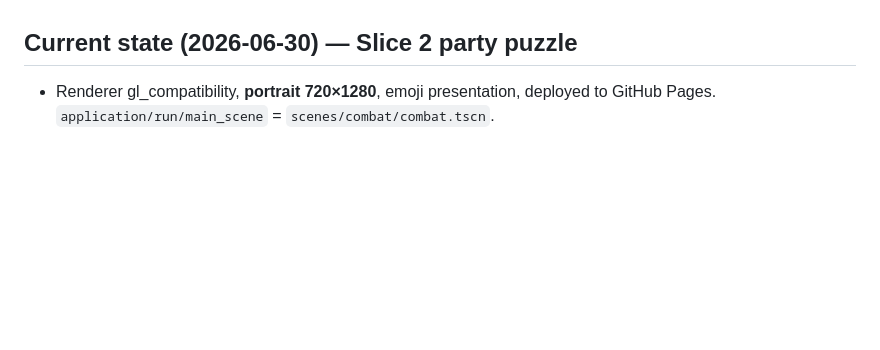
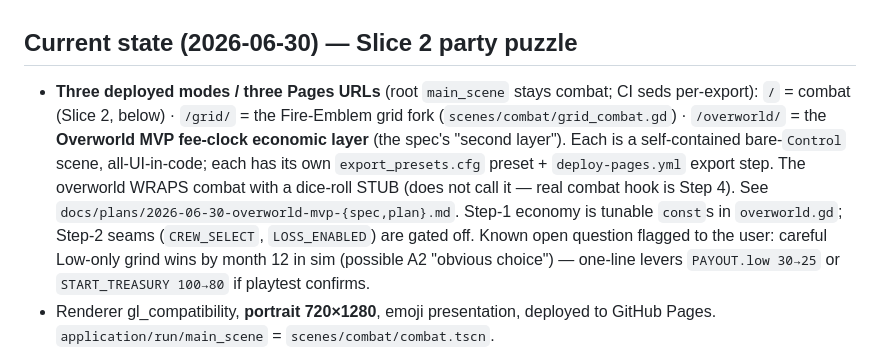
Before and after one commit to fahim-mygithub/dorf-company, a Markdown page: CLAUDE.md, the part around the change. Drawn GitHub-style; blank space fills up the shorter version.

Commit message:
docs(CLAUDE): note the 3 deployed modes/URLs + overworld MVP state
Co-Authored-By: Claude Opus 4.8 (1M context) <noreply@anthropic.com>

```diff
--- a/CLAUDE.md
+++ b/CLAUDE.md
@@ -81,6 +81,15 @@ godot-mcp-pro-v1.15.0/        # the MCP Pro package (server + addon source + ins
 
 ## Current state (2026-06-30) — Slice 2 party puzzle
 
+- **Three deployed modes / three Pages URLs** (root `main_scene` stays combat; CI seds per-export):
+  `/` = combat (Slice 2, below) · `/grid/` = the Fire-Emblem grid fork (`scenes/combat/grid_combat.gd`) ·
+  `/overworld/` = the **Overworld MVP fee-clock economic layer** (the spec's "second layer"). Each is a
+  self-contained bare-`Control` scene, all-UI-in-code; each has its own `export_presets.cfg` preset +
+  `deploy-pages.yml` export step. The overworld WRAPS combat with a dice-roll STUB (does not call it —
+  real combat hook is Step 4). See `docs/plans/2026-06-30-overworld-mvp-{spec,plan}.md`. Step-1 economy
+  is tunable `const`s in `overworld.gd`; Step-2 seams (`CREW_SELECT`, `LOSS_ENABLED`) are gated off.
+  Known open question flagged to the user: careful Low-only grind wins by month 12 in sim (possible A2
+  "obvious choice") — one-line levers `PAYOUT.low 30→25` or `START_TREASURY 100→80` if playtest confirms.
 - Renderer gl_compatibility, **portrait 720×1280**, emoji presentation, deployed to GitHub Pages. `application/run/main_scene` = `scenes/combat/combat.tscn`.
 - **The combat is the spec's Slice 2 "party puzzle"** (reworked from the earlier mobile prototype). `scripts/combat/combat.gd` (all UI built in code) + `scripts/combat/card_db.gd` (data) + `scripts/ui/{card,threat_arrows}.gd` + the `momentum_hit` VFX.
 - **Roles** (replaced the old Warrior/Sorcerer/Paladin + resources): Warrior 🛡️ 36hp (tank), Cleric ⛑️ 28hp (support), Sorcerer 🧙 22hp (dps). Each its own deck + per-character energy (3). No signature-resource system — synergy comes from temp-effects.
```
